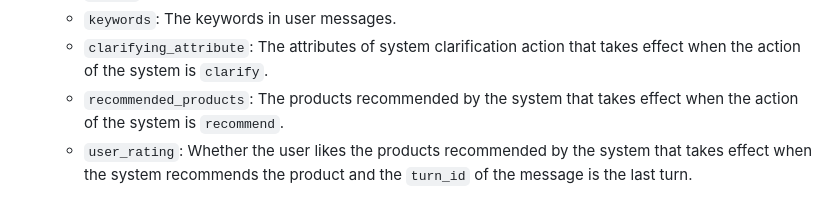
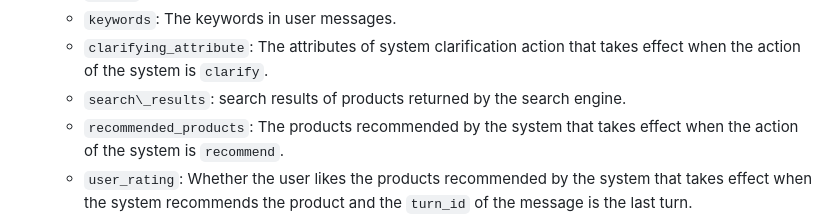
Before and after one commit to JieZouIR/PSCon, a Markdown page: README.md, the part around the change. Rendered like a GitHub page.

```diff
--- a/README.md
+++ b/README.md
@@ -79,6 +79,7 @@ The conversation information in the PSCon dataset is stored in individual conver
   - `action`: The action of the system to send a message.
   - `keywords`: The keywords in user messages.
   - `clarifying_attribute`: The attributes of system clarification action that takes effect when the action of the system is `clarify`.
+  - `search\_results`: search results of products returned by the search engine.
   - `recommended_products`: The products recommended by the system that takes effect when the action of the system is `recommend`.
   - `user_rating`: Whether the user likes the products recommended by the system that takes effect when the system recommends the product and the `turn_id` of the message is the last turn.
 
```
